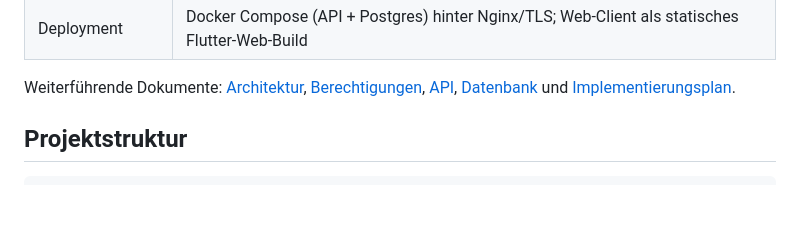
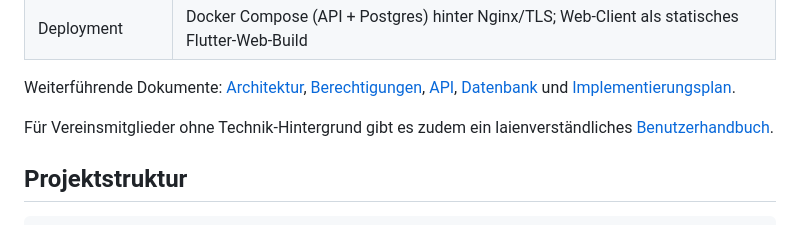
Before and after one commit to floridafischet-hash/MyJudo, a Markdown page: README.md, the part around the change. Drawn GitHub-style; blank space fills up the shorter version.

```diff
--- a/README.md
+++ b/README.md
@@ -66,6 +66,9 @@ Weiterführende Dokumente: [Architektur](docs/architecture.md),
 [Berechtigungen](docs/permissions.md), [API](docs/api.md),
 [Datenbank](docs/database.md) und
 [Implementierungsplan](docs/implementation-plan.md).
+
+Für Vereinsmitglieder ohne Technik-Hintergrund gibt es zudem ein
+laienverständliches [Benutzerhandbuch](docs/benutzerhandbuch.md).
 
 ## Projektstruktur
 
```
Also changed, not shown: docs/benutzerhandbuch.md (added, +174 -0 lines).
